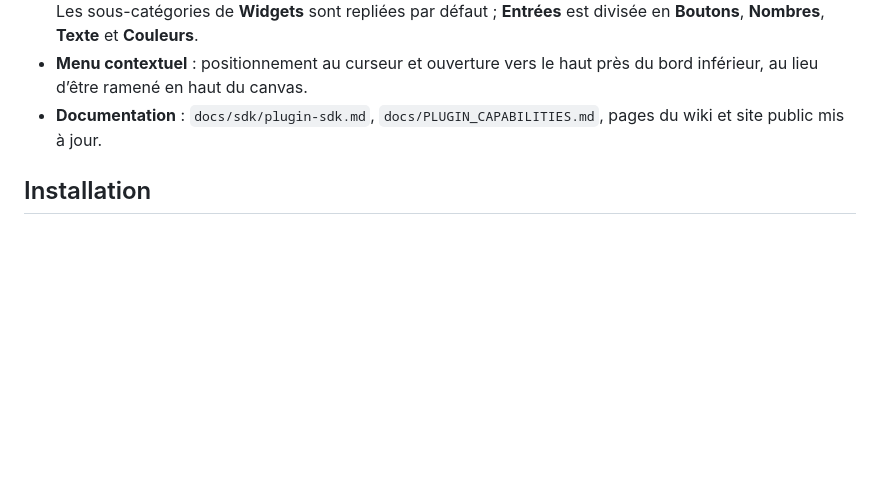
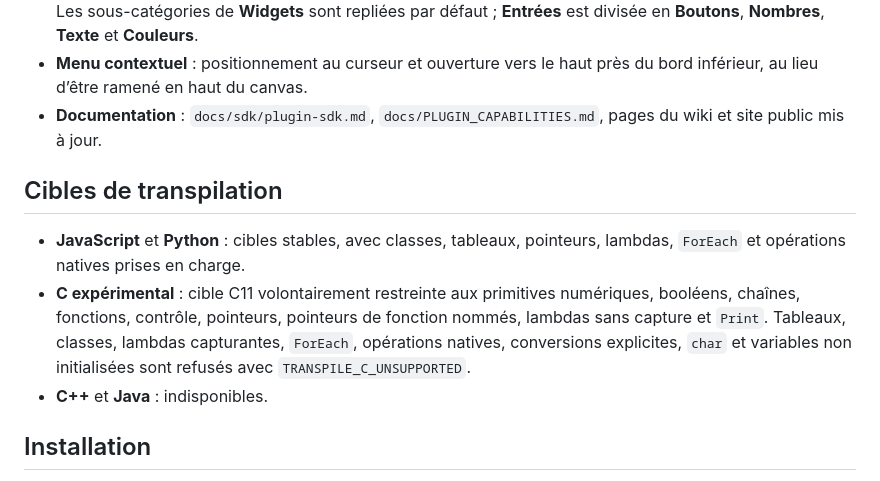
Before and after one commit to lalBi94/Sapphire3, a Markdown page: docs/releases/v0.1.0-beta.9.md, the part around the change. Drawn GitHub-style; blank space fills up the shorter version.

Commit message:
Mentionne la transpilation C experimentale dans la beta

```diff
--- a/docs/releases/v0.1.0-beta.9.md
+++ b/docs/releases/v0.1.0-beta.9.md
@@ -13,6 +13,12 @@ Bêta centrée sur le **Plugin SDK**, la configuration des entrées natives et l
 - **Menu de création** : quatrième colonne **Plugins** à droite lorsque des widgets de plugin sont disponibles. Les sous-catégories de **Widgets** sont repliées par défaut ; **Entrées** est divisée en **Boutons**, **Nombres**, **Texte** et **Couleurs**.
 - **Menu contextuel** : positionnement au curseur et ouverture vers le haut près du bord inférieur, au lieu d’être ramené en haut du canvas.
 - **Documentation** : `docs/sdk/plugin-sdk.md`, `docs/PLUGIN_CAPABILITIES.md`, pages du wiki et site public mis à jour.
+
+## Cibles de transpilation
+
+- **JavaScript** et **Python** : cibles stables, avec classes, tableaux, pointeurs, lambdas, `ForEach` et opérations natives prises en charge.
+- **C expérimental** : cible C11 volontairement restreinte aux primitives numériques, booléens, chaînes, fonctions, contrôle, pointeurs, pointeurs de fonction nommés, lambdas sans capture et `Print`. Tableaux, classes, lambdas capturantes, `ForEach`, opérations natives, conversions explicites, `char` et variables non initialisées sont refusés avec `TRANSPILE_C_UNSUPPORTED`.
+- **C++** et **Java** : indisponibles.
 
 ## Installation
 
```
